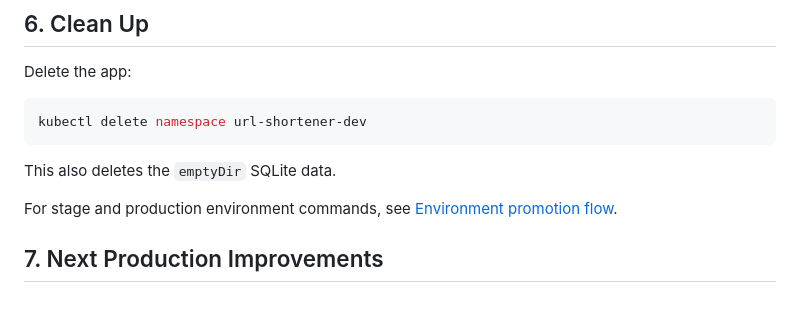
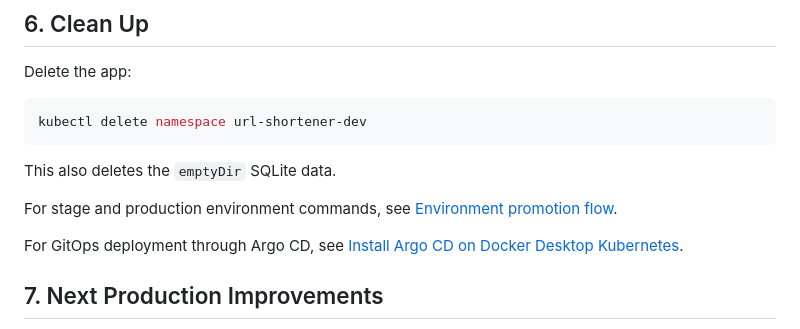
Before and after one commit to samperay/url_shortner, a Markdown page: docs/deployment/docker-desktop-kubernetes.md, the part around the change. Rendered like a GitHub page; blank space fills up the shorter version.

```diff
--- a/docs/deployment/docker-desktop-kubernetes.md
+++ b/docs/deployment/docker-desktop-kubernetes.md
@@ -203,6 +203,9 @@ This also deletes the `emptyDir` SQLite data.
 For stage and production environment commands, see
 [Environment promotion flow](environment-promotion.md).
 
+For GitOps deployment through Argo CD, see
+[Install Argo CD on Docker Desktop Kubernetes](argocd-install.md).
+
 ## 7. Next Production Improvements
 
 - Replace `emptyDir` with a `PersistentVolumeClaim`.
```
Also changed, not shown: docs/context/repository-context.md (+1 -0 lines), docs/deployment/environment-promotion.md (+6 -0 lines).
